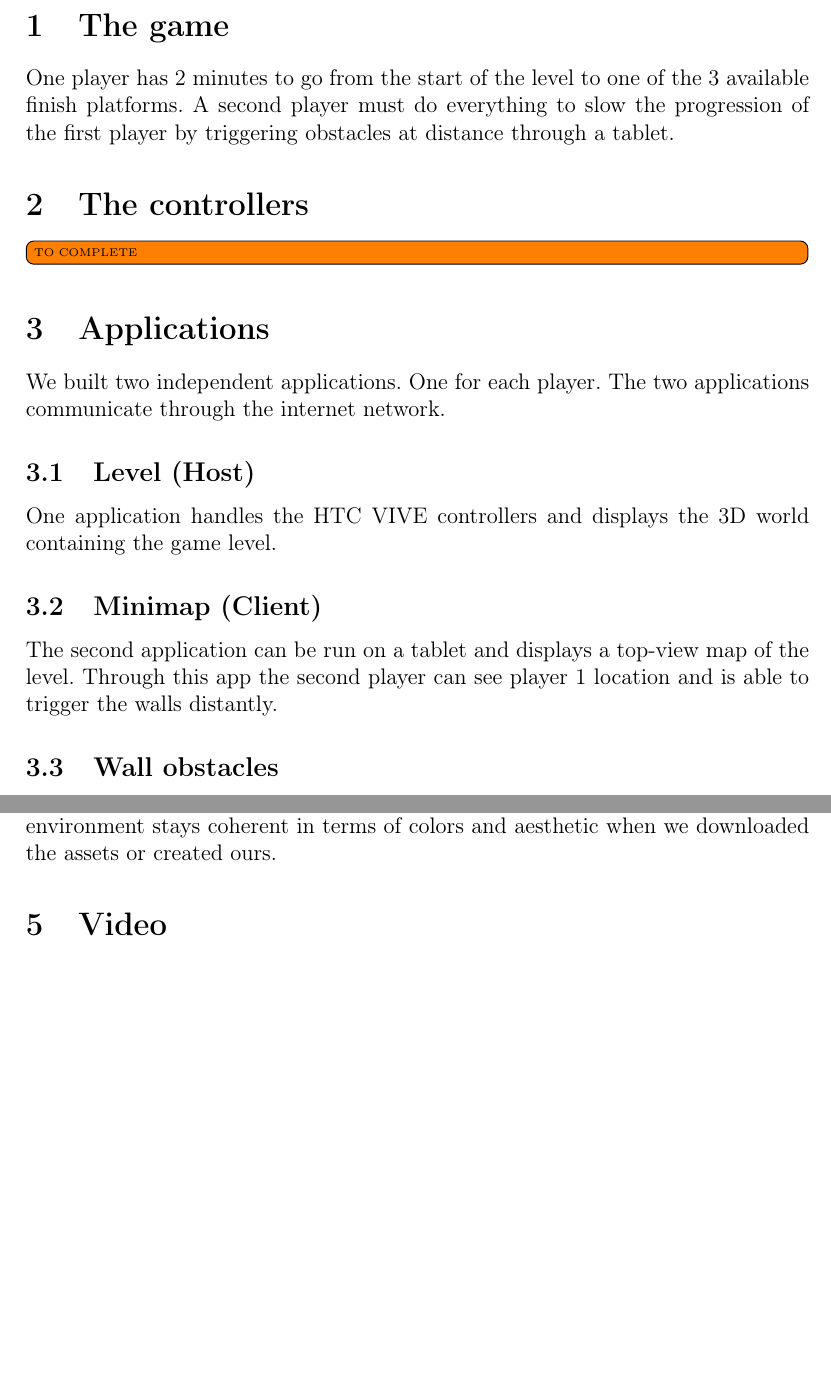
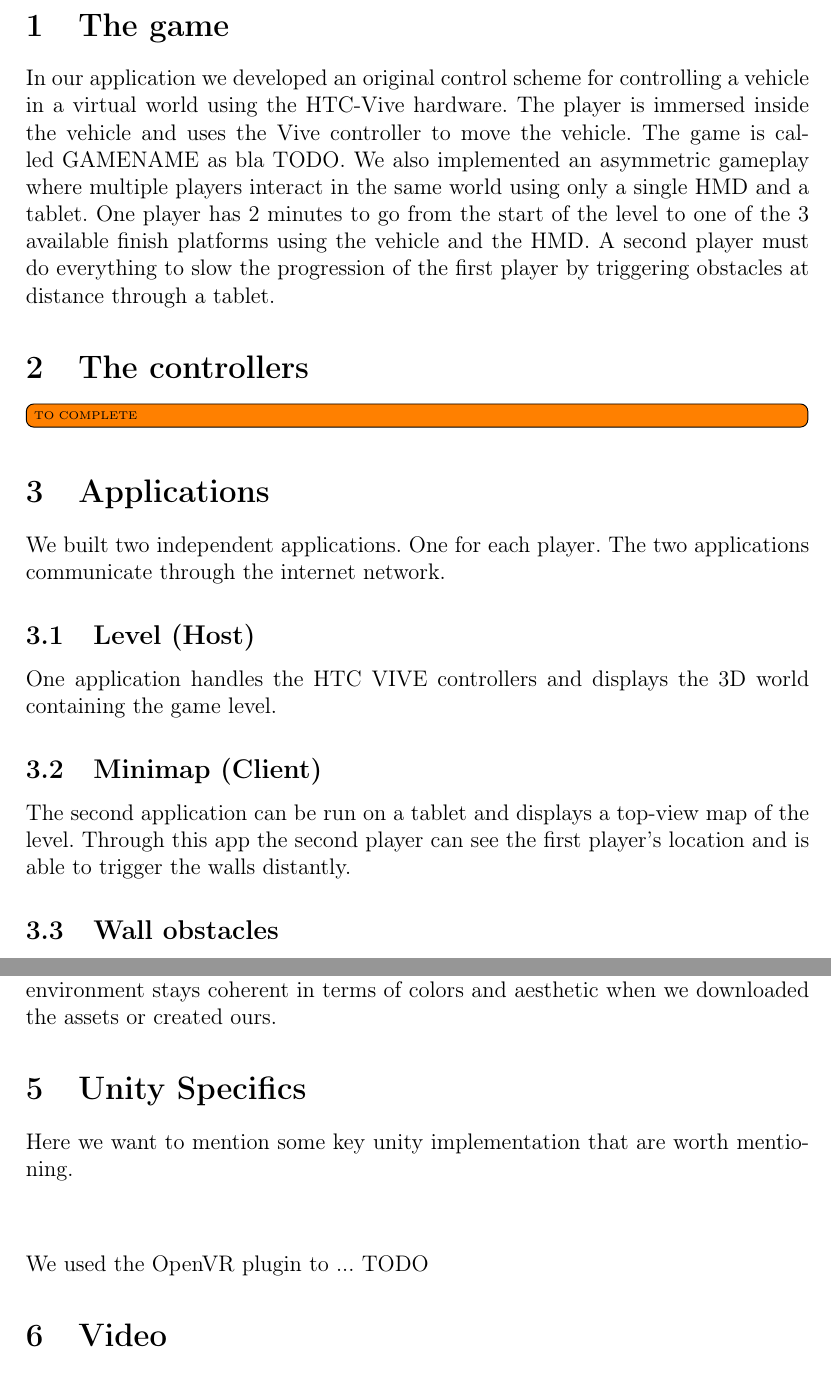
Before and after one commit to Ahaeflig/VR-Report, a LaTeX document (Report.tex): two parts of pages 3 and 5 of 8, joined at a grey line, cut so that both start at the same text, the shorter picture padded with empty space. Compiled offline with pdfLaTeX.

Commit message:
Fix typo and improve "The Game" section

```diff
--- a/Report.tex
+++ b/Report.tex
@@ -81,19 +81,22 @@
 \newpage
 
 \section{The game}
-One player has 2 minutes to go from the start of the level to one of the 3 available finish platforms. A second player must do everything to slow the progression of the first player by triggering obstacles at distance through a tablet.
+In our application we developed an original control scheme for controlling a vehicle in a virtual world using the HTC-Vive hardware. The player is immersed inside the vehicle and uses the Vive controller to move the vehicle. The game is called GAMENAME as bla TODO. We also implemented an asymmetric gameplay where multiple players interact in the same world using only a single HMD and a tablet.
+One player has 2 minutes to go from the start of the level to one of the 3 available finish platforms using the vehicle and the HMD. A second player must do everything to slow the progression of the first player by triggering obstacles at distance through a tablet.
 
 \section{The controllers}
 \todo[inline]{TO COMPLETE}
 
+
 \section{Applications}
 We built two independent applications. One for each player. The two applications communicate through the internet network.
+
 
 \subsection{Level (Host)}
 One application handles the HTC VIVE controllers and displays the 3D world containing the game level.
 
 \subsection{Minimap (Client)}
-The second application can be run on a tablet and displays a top-view map of the level. Through this app the second player can see  player 1 location and is able to trigger the walls distantly.
+The second application can be run on a tablet and displays a top-view map of the level. Through this app the second player can see the first player's location and is able to trigger the walls distantly.
 
 \subsection{Wall obstacles}
 There are two types of wall obstacles.
@@ -141,8 +144,17 @@ public class BlockMessage : MessageBase {
 \subsection{Some graphical details}
 To make the game more dynamic and pleasant to play we added some little animations. The clouds are moving in the sky, the water is animated as well and the finish green platforms moves to add a little difficulty. There is also some distance fog to increase the depth perception. We also took some time to make sure the environment stays coherent in terms of colors and aesthetic when we downloaded the assets or created ours.
 
+\section{Unity Specifics}
+Here we want to mention some key unity implementation that are worth mentioning. \\\\
+
+We used the OpenVR plugin to ... TODO
+
+
 \section{Video}
 The video is available here: \todo[inline]{TO COMPLETE}
+
+
+
 
 \newpage
 
```
Also changed, not shown: Report.tex (2 more changed lines).
